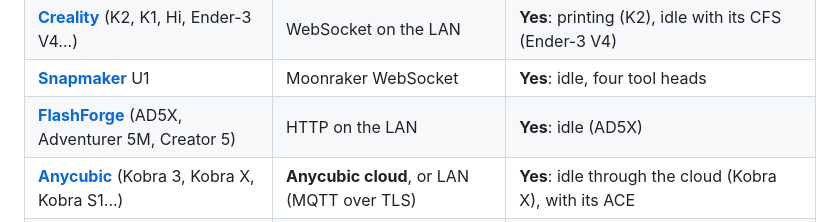
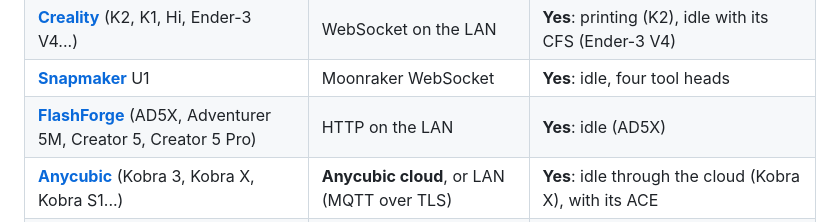
Before and after one commit to Ptitlouis6012/Tiger-Touch, a Markdown page: README.md, the part around the change. GitHub-like rendering.

Commit message:
Brand pages show the latest release; the Creator 5 Pro joins the FlashForge page

```diff
--- a/README.md
+++ b/README.md
@@ -142,7 +142,7 @@ catalogue counts about 380 models from about 60 makers.
 | **[Bambu Lab](https://tigertag-project.github.io/Tiger-Touch/bambu-lab/)** (X1, P1, P2S, A1, H2...) | **Bambu cloud**, or LAN (MQTT over TLS) | **Yes**: printing through the cloud (P2S), idle in LAN mode (X1C, A1) |
 | **[Creality](https://tigertag-project.github.io/Tiger-Touch/creality/)** (K2, K1, Hi, Ender-3 V4...) | WebSocket on the LAN | **Yes**: printing (K2), idle with its CFS (Ender-3 V4) |
 | **[Snapmaker](https://tigertag-project.github.io/Tiger-Touch/snapmaker/)** U1 | Moonraker WebSocket | **Yes**: idle, four tool heads |
-| **[FlashForge](https://tigertag-project.github.io/Tiger-Touch/flashforge/)** (AD5X, Adventurer 5M, Creator 5) | HTTP on the LAN | **Yes**: idle (AD5X) |
+| **[FlashForge](https://tigertag-project.github.io/Tiger-Touch/flashforge/)** (AD5X, Adventurer 5M, Creator 5, Creator 5 Pro) | HTTP on the LAN | **Yes**: idle (AD5X) |
 | **[Anycubic](https://tigertag-project.github.io/Tiger-Touch/anycubic/)** (Kobra 3, Kobra X, Kobra S1...) | **Anycubic cloud**, or LAN (MQTT over TLS) | **Yes**: idle through the cloud (Kobra X), with its ACE |
 | **[Elegoo](https://tigertag-project.github.io/Tiger-Touch/elegoo/)** Centauri Carbon 1 and 2 | MQTT (CC2), SDCP (CC1) | Not yet |
 | **[Prusa](https://tigertag-project.github.io/Tiger-Touch/prusa/)** (MK4, Core One, XL, MINI) | PrusaLink | Not yet |
```
Also changed, not shown: CHANGELOG.md (+6 -0 lines), assets/printers/models/flashforge_creator_5_pro.png (added), 6 other files.
